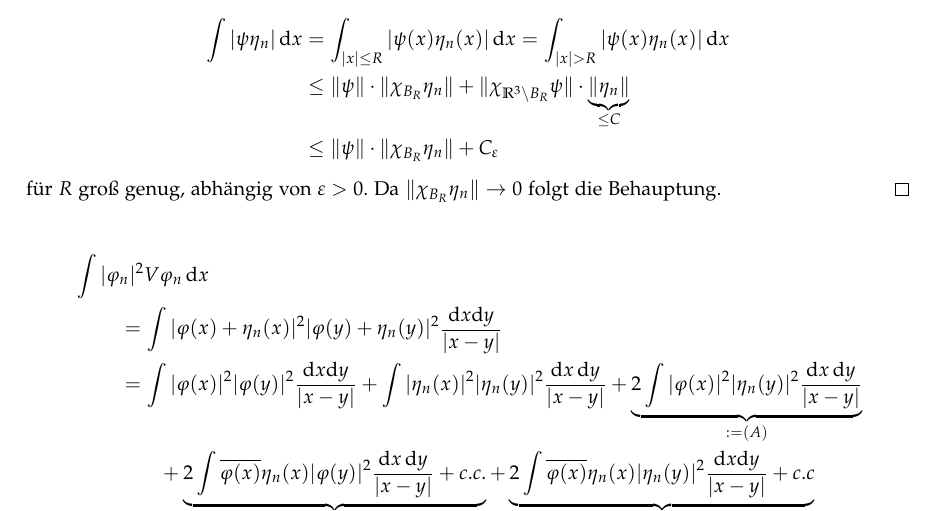
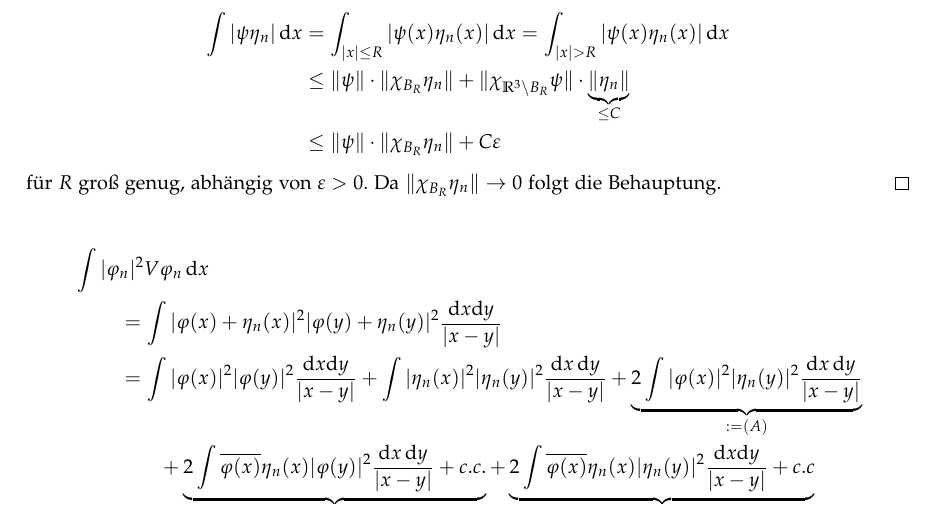
Before and after one commit to mathematiker/Funkraum, a LaTeX document (funk.tex): part of page 74 of 79, cut so that both start at the same text. Compiled offline with LaTeX, dvips and Ghostscript.

Commit message:
Update funk.tex

```diff
--- a/funk.tex
+++ b/funk.tex
@@ -3712,7 +3712,7 @@ denn $\eta_n \rightharpoonup 0$ in $H^1$.
 \begin{align*}
 \int |\psi \eta_n|\, \mathrm dx &= \int_{|x|\le R} |\psi(x) \eta_n(x)|\, \mathrm dx = \int_{|x|>R} |\psi(x) \eta_n(x) | \, \mathrm dx \\
 &\le \| \psi\| \cdot \| \chi_{B_R} \eta_n\| + \| \chi_{\mathbb R^3\setminus B_R} \psi\| \cdot \underbrace{\| \eta_n\|}_{\le C} \\
-&\le \| \psi\| \cdot \| \chi_{B_R} \eta_n\| + C_\varepsilon
+&\le \| \psi\| \cdot \| \chi_{B_R} \eta_n\| + C \varepsilon
 \end{align*}
 für $R$ groß genug, abhängig von $\varepsilon >0$. Da $\| \chi_{B_R} \eta_n\| \to 0$ folgt die Behauptung.
 \end{proof}
```
